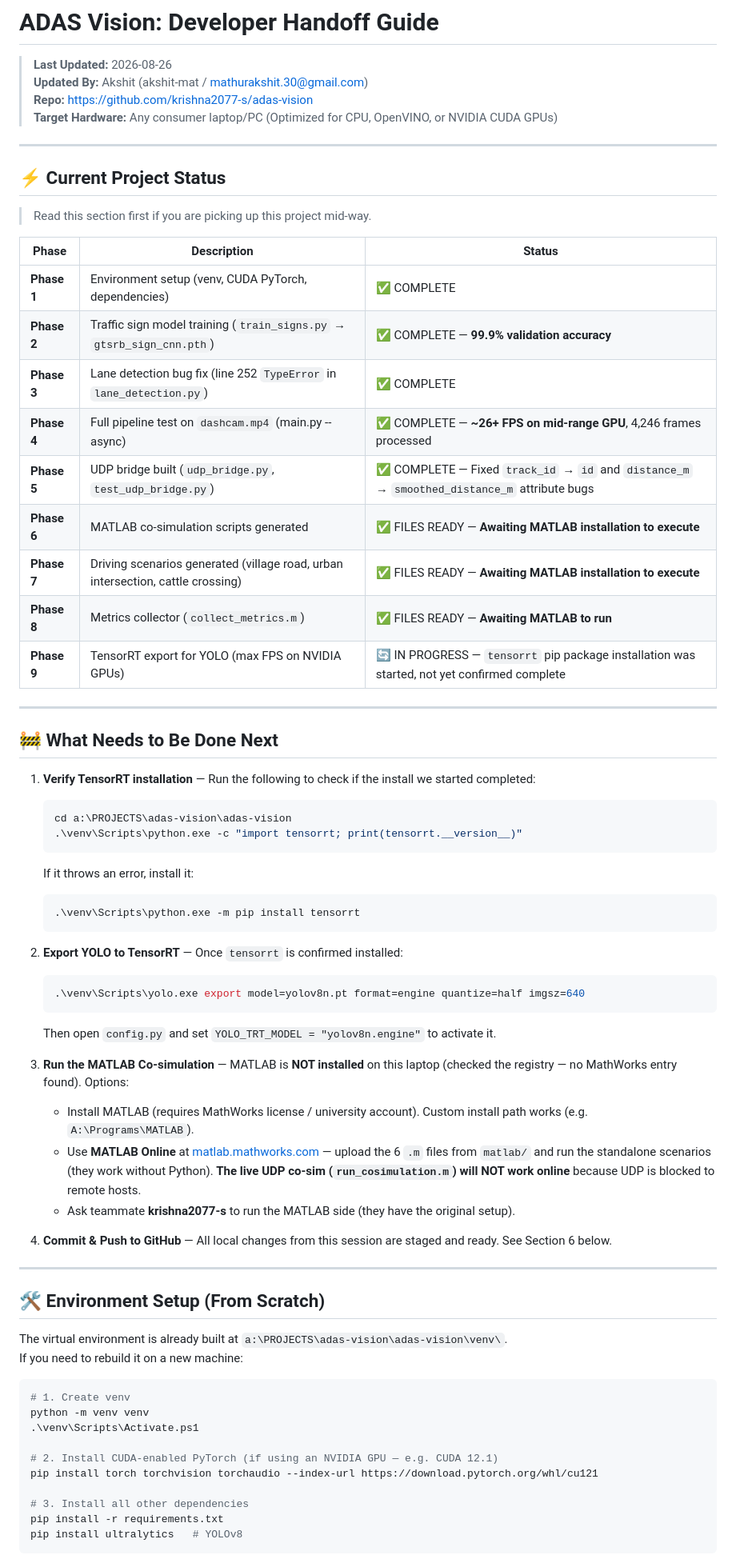
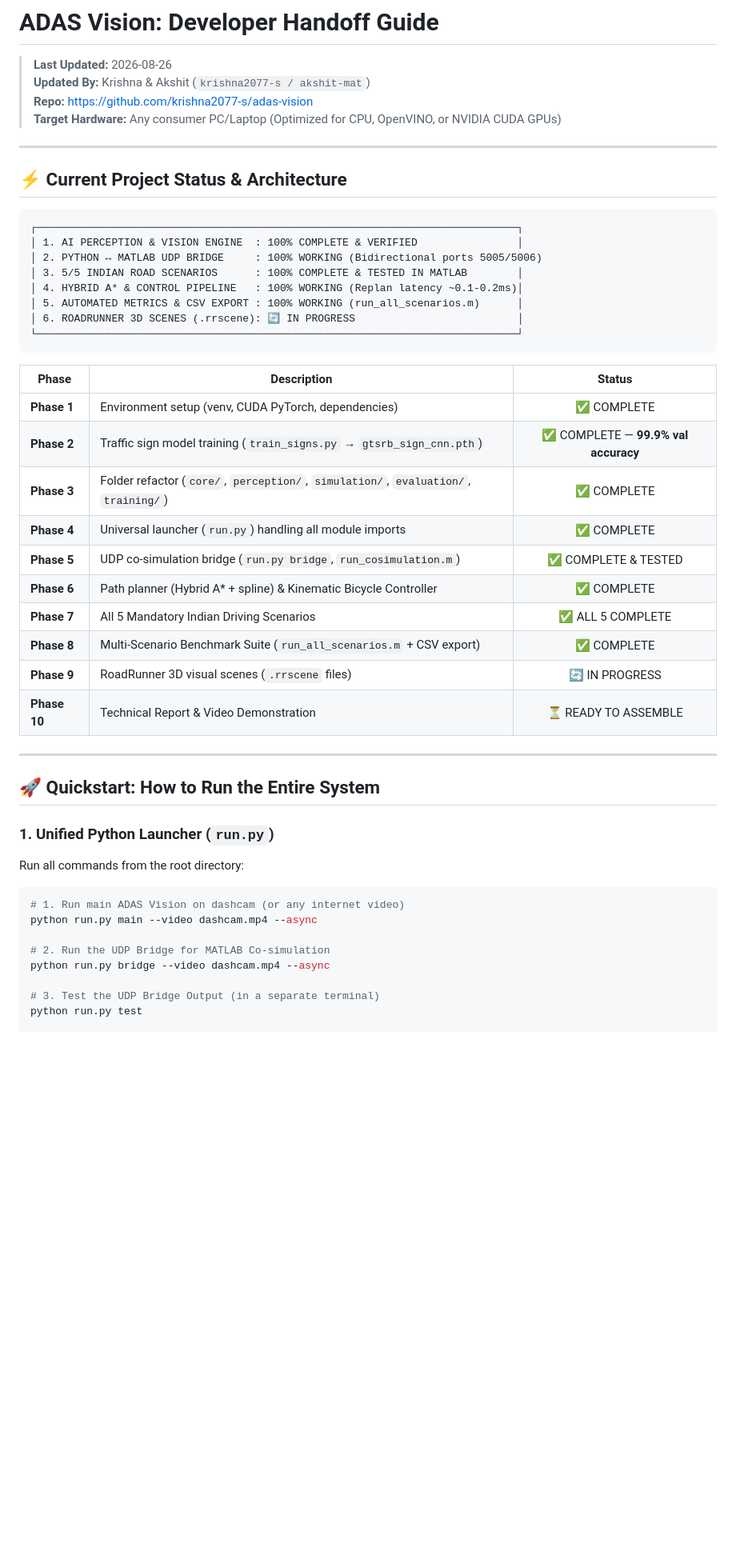
Before and after one commit to krishna2077-s/adas-vision, a Markdown page: HANDOFF_FILE.md, the part around one of its changes. Shown at 80% size. Rendered like a GitHub page; blank space fills up the shorter version.

Commit message:
Update HANDOFF_FILE.md with all 5 completed scenarios, run.py launcher, and automated benchmarking suite

````diff
--- a/HANDOFF_FILE.md
+++ b/HANDOFF_FILE.md
@@ -1,72 +1,52 @@
 # ADAS Vision: Developer Handoff Guide
 
 > **Last Updated:** 2026-08-26
-> **Updated By:** Akshit (akshit-mat / mathurakshit.30@gmail.com)
+> **Updated By:** Krishna & Akshit (`krishna2077-s / akshit-mat`)
 > **Repo:** https://github.com/krishna2077-s/adas-vision
-> **Target Hardware:** Any consumer laptop/PC (Optimized for CPU, OpenVINO, or NVIDIA CUDA GPUs)
+> **Target Hardware:** Any consumer PC/Laptop (Optimized for CPU, OpenVINO, or NVIDIA CUDA GPUs)
 
 ---
 
-## ⚡ Current Project Status
+## ⚡ Current Project Status & Architecture
 
-> Read this section first if you are picking up this project mid-way.
+```
+┌─────────────────────────────────────────────────────────────────────────────┐
+│ 1. AI PERCEPTION & VISION ENGINE  : 100% COMPLETE & VERIFIED                │
+│ 2. PYTHON ↔ MATLAB UDP BRIDGE     : 100% WORKING (Bidirectional ports 5005/5006)
+│ 3. 5/5 INDIAN ROAD SCENARIOS      : 100% COMPLETE & TESTED IN MATLAB        │
+│ 4. HYBRID A* & CONTROL PIPELINE   : 100% WORKING (Replan latency ~0.1-0.2ms)│
+│ 5. AUTOMATED METRICS & CSV EXPORT : 100% WORKING (run_all_scenarios.m)      │
+│ 6. ROADRUNNER 3D SCENES (.rrscene): 🔄 IN PROGRESS                          │
+└─────────────────────────────────────────────────────────────────────────────┘
+```
 
 | Phase | Description | Status |
-|---|---|---|
+|---|---|:---:|
 | **Phase 1** | Environment setup (venv, CUDA PyTorch, dependencies) | ✅ COMPLETE |
-| **Phase 2** | Traffic sign model training (`train_signs.py` → `gtsrb_sign_cnn.pth`) | ✅ COMPLETE — **99.9% validation accuracy** |
-| **Phase 3** | Lane detection bug fix (line 252 `TypeError` in `lane_detection.py`) | ✅ COMPLETE |
-| **Phase 4** | Full pipeline test on `dashcam.mp4` (main.py --async) | ✅ COMPLETE — **~26+ FPS on mid-range GPU**, 4,246 frames processed |
-| **Phase 5** | UDP bridge built (`udp_bridge.py`, `test_udp_bridge.py`) | ✅ COMPLETE — Fixed `track_id` → `id` and `distance_m` → `smoothed_distance_m` attribute bugs |
-| **Phase 6** | MATLAB co-simulation scripts generated | ✅ FILES READY — **Awaiting MATLAB installation to execute** |
-| **Phase 7** | Driving scenarios generated (village road, urban intersection, cattle crossing) | ✅ FILES READY — **Awaiting MATLAB installation to execute** |
-| **Phase 8** | Metrics collector (`collect_metrics.m`) | ✅ FILES READY — **Awaiting MATLAB to run** |
-| **Phase 9** | TensorRT export for YOLO (max FPS on NVIDIA GPUs) | 🔄 IN PROGRESS — `tensorrt` pip package installation was started, not yet confirmed complete |
+| **Phase 2** | Traffic sign model training (`train_signs.py` → `gtsrb_sign_cnn.pth`) | ✅ COMPLETE — **99.9% val accuracy** |
+| **Phase 3** | Folder refactor (`core/`, `perception/`, `simulation/`, `evaluation/`, `training/`) | ✅ COMPLETE |
+| **Phase 4** | Universal launcher (`run.py`) handling all module imports | ✅ COMPLETE |
+| **Phase 5** | UDP co-simulation bridge (`run.py bridge`, `run_cosimulation.m`) | ✅ COMPLETE & TESTED |
+| **Phase 6** | Path planner (Hybrid A* + spline) & Kinematic Bicycle Controller | ✅ COMPLETE |
+| **Phase 7** | All 5 Mandatory Indian Driving Scenarios | ✅ ALL 5 COMPLETE |
+| **Phase 8** | Multi-Scenario Benchmark Suite (`run_all_scenarios.m` + CSV export) | ✅ COMPLETE |
+| **Phase 9** | RoadRunner 3D visual scenes (`.rrscene` files) | 🔄 IN PROGRESS |
+| **Phase 10** | Technical Report & Video Demonstration | ⏳ READY TO ASSEMBLE |
 
 ---
 
-## 🚧 What Needs to Be Done Next
+## 🚀 Quickstart: How to Run the Entire System
 
-1. **Verify TensorRT installation** — Run the following to check if the install we started completed:
-   ```powershell
-   cd a:\PROJECTS\adas-vision\adas-vision
-   .\venv\Scripts\python.exe -c "import tensorrt; print(tensorrt.__version__)"
-   ```
-   If it throws an error, install it:
-   ```powershell
-   .\venv\Scripts\python.exe -m pip install tensorrt
-   ```
-
-2. **Export YOLO to TensorRT** — Once `tensorrt` is confirmed installed:
-   ```powershell
-   .\venv\Scripts\yolo.exe export model=yolov8n.pt format=engine quantize=half imgsz=640
-   ```
-   Then open `config.py` and set `YOLO_TRT_MODEL = "yolov8n.engine"` to activate it.
-
-3. **Run the MATLAB Co-simulation** — MATLAB is **NOT installed** on this laptop (checked the registry — no MathWorks entry found). Options:
-   - Install MATLAB (requires MathWorks license / university account). Custom install path works (e.g. `A:\Programs\MATLAB`).
-   - Use **MATLAB Online** at [matlab.mathworks.com](https://matlab.mathworks.com) — upload the 6 `.m` files from `matlab/` and run the standalone scenarios (they work without Python). **The live UDP co-sim (`run_cosimulation.m`) will NOT work online** because UDP is blocked to remote hosts.
-   - Ask teammate **krishna2077-s** to run the MATLAB side (they have the original setup).
-
-4. **Commit & Push to GitHub** — All local changes from this session are staged and ready. See Section 6 below.
-
----
-
-## 🛠️ Environment Setup (From Scratch)
-
-The virtual environment is already built at `a:\PROJECTS\adas-vision\adas-vision\venv\`.
-If you need to rebuild it on a new machine:
+### 1. Unified Python Launcher (`run.py`)
+Run all commands from the root directory:
 
 ```powershell
-# 1. Create venv
-python -m venv venv
-.\venv\Scripts\Activate.ps1
+# 1. Run main ADAS Vision on dashcam (or any internet video)
+python run.py main --video dashcam.mp4 --async
 
-# 2. Install CUDA-enabled PyTorch (if using an NVIDIA GPU — e.g. CUDA 12.1)
-pip install torch torchvision torchaudio --index-url https://download.pytorch.org/whl/cu121
+# 2. Run the UDP Bridge for MATLAB Co-simulation
+python run.py bridge --video dashcam.mp4 --async
 
-# 3. Install all other dependencies
-pip install -r requirements.txt
-pip install ultralytics   # YOLOv8
-```
+# 3. Test the UDP Bridge Output (in a separate terminal)
+python run.py test
 
````
Also changed, not shown: other parts of HANDOFF_FILE.md (+112 -190 lines).
